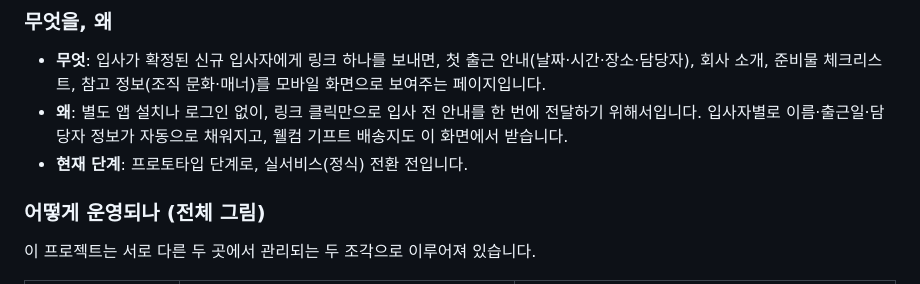
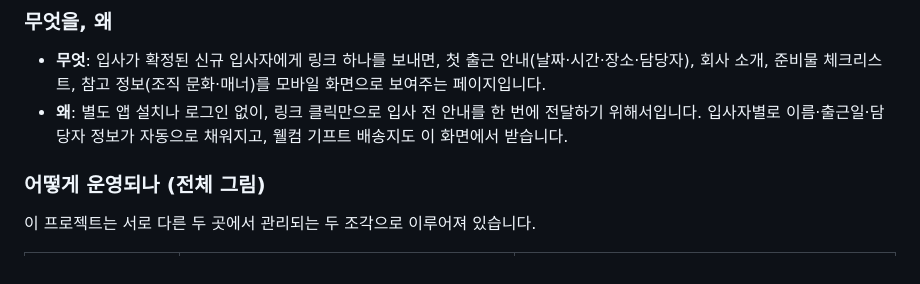
Before and after one commit to lxintl-onboarding/preboarding, a Markdown page: README.md, the part around the change. Drawn GitHub-style.

Commit message:
README: 현재 단계(프로토타입) 문구 제거
Co-Authored-By: Claude Sonnet 5 <noreply@anthropic.com>

```diff
--- a/README.md
+++ b/README.md
@@ -14,7 +14,6 @@
   회사 소개, 준비물 체크리스트, 참고 정보(조직 문화·매너)를 모바일 화면으로 보여주는 페이지입니다.
 - **왜**: 별도 앱 설치나 로그인 없이, 링크 클릭만으로 입사 전 안내를 한 번에 전달하기 위해서입니다.
   입사자별로 이름·출근일·담당자 정보가 자동으로 채워지고, 웰컴 기프트 배송지도 이 화면에서 받습니다.
-- **현재 단계**: 프로토타입 단계로, 실서비스(정식) 전환 전입니다.
 
 ### 어떻게 운영되나 (전체 그림)
 
```
